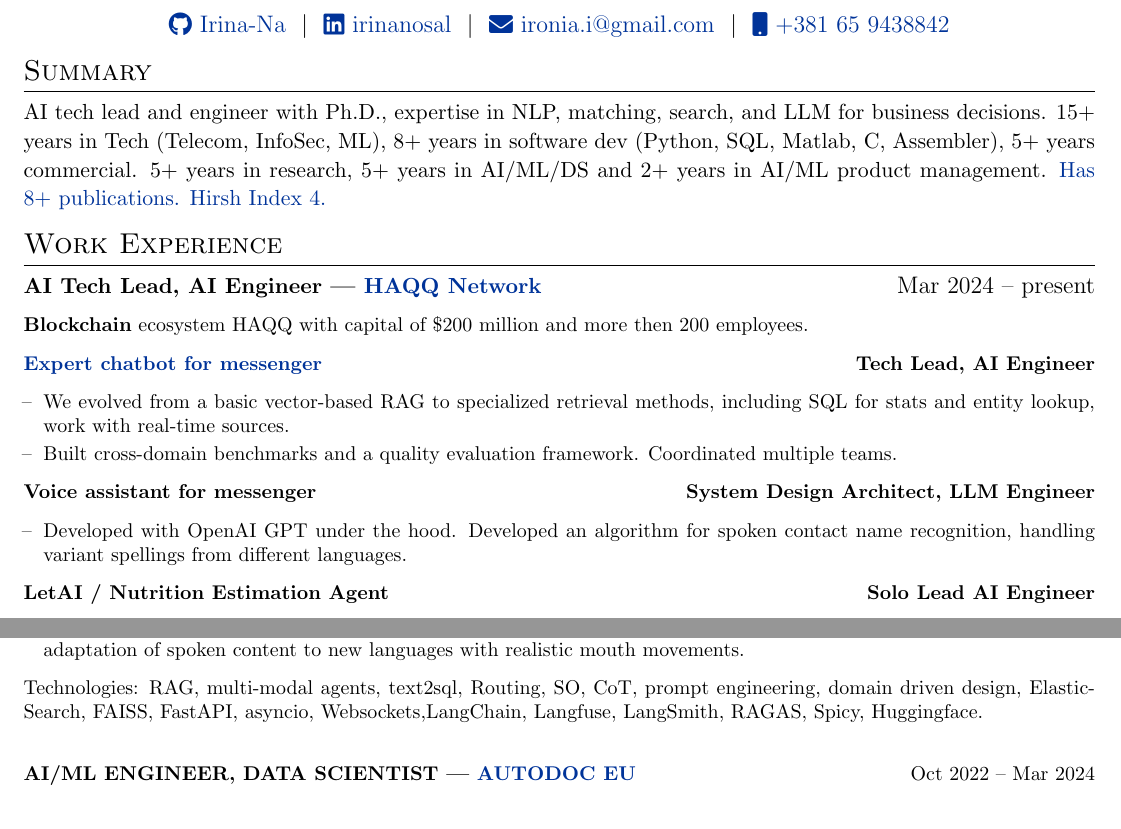
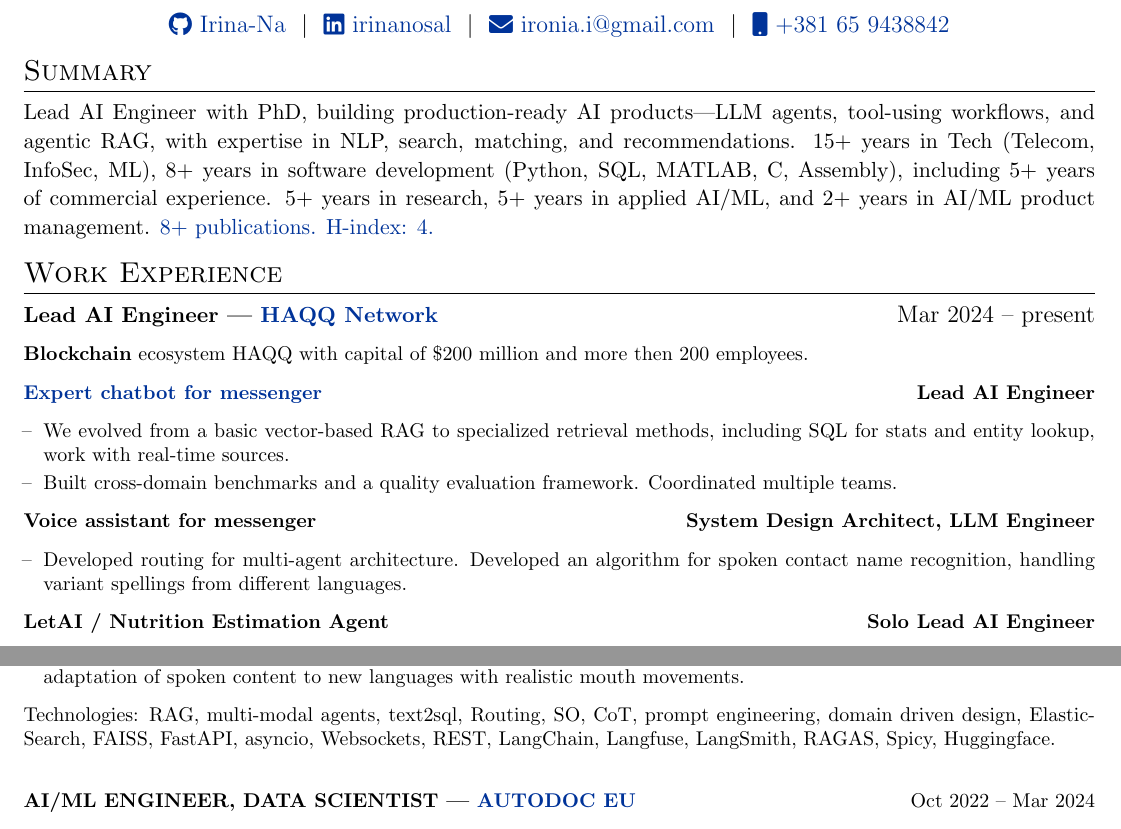
Before and after one commit to Irina-Na/my_CV, a LaTeX CV (cv.tex): two parts of page 1 of 2, joined at a grey line, cut so that both start at the same text. Compiled offline with pdfLaTeX.

Commit message:
Fix Lead AI Engineer

```diff
--- a/cv.tex
+++ b/cv.tex
@@ -141,7 +141,7 @@
 %Interests/ Keywords/ Summary
 \section{Summary}
 {\small
-AI tech lead and engineer with Ph.D., expertise in NLP, matching, search, and LLM for business decisions. 15+ years in Tech (Telecom, InfoSec, ML), 8+ years in software dev (Python, SQL, Matlab, C, Assembler), 5+ years commercial. 5+ years in research, 5+ years in AI/ML/DS and 2+ years in AI/ML product management. \href{https://scholar.google.com/citations?user=g1m_ATEAAAAJ&hl=ru}{Has 8+ publications. Hirsh Index 4. }
+Lead AI Engineer with PhD, building production-ready AI products—LLM agents, tool-using workflows, and agentic RAG, with expertise in NLP, search, matching, and recommendations. 15+ years in Tech (Telecom, InfoSec, ML), 8+ years in software development (Python, SQL, MATLAB, C, Assembly), including 5+ years of commercial experience. 5+ years in research, 5+ years in applied AI/ML, and 2+ years in AI/ML product management. \href{https://scholar.google.com/citations?user=g1m_ATEAAAAJ&hl=ru}{8+ publications. H-index: 4.}
 }
 
 %Experience 1
@@ -150,14 +150,14 @@
 
 \normalsize
 % ---- HAQQ (как AUTODOC/WELLNITE: без tabularx) ----
-\noindent{\small\textbf{AI Tech Lead, AI Engineer — \href{https://haqq.network/}{HAQQ Network}}}
+\noindent{\small\textbf{Lead AI Engineer — \href{https://haqq.network/}{HAQQ Network}}}
 \hfill \mbox{Mar 2024 -- present}\par
 
 
 \footnotesize \textbf{Blockchain} ecosystem HAQQ with capital of \$200 million and more then 200 employees.\par
 
 \noindent\textbf{\href{https://www.mmapp.org/}{Expert chatbot for messenger}}
-\hfill \textbf{Tech Lead, AI Engineer}\par
+\hfill \textbf{Lead AI Engineer}\par
 \begin{itemize}[nosep,leftmargin=1em,itemsep=2pt]
   \item[--] We evolved from a basic vector-based RAG to specialized retrieval methods, including SQL for stats and entity lookup, work with real-time sources.
   \item[--] Built cross-domain benchmarks and a quality evaluation framework. Coordinated multiple teams.
@@ -166,7 +166,7 @@
 \noindent\textbf{Voice assistant for messenger}
 \hfill \textbf{System Design Architect, LLM Engineer}\par
 \begin{itemize}[nosep,leftmargin=1em,itemsep=2pt]
-  \item[--] Developed with OpenAI GPT under the hood. Developed an algorithm for spoken contact name recognition, handling variant spellings from different languages.
+  \item[--] Developed routing for multi-agent architecture. Developed an algorithm for spoken contact name recognition, handling variant spellings from different languages.
 \end{itemize}
 
 \noindent\textbf{LetAI / Nutrition Estimation Agent}
@@ -192,7 +192,7 @@
 \end{itemize}
 
 \footnotesize Technologies: RAG, multi-modal agents, text2sql, Routing, SO, CoT, prompt engineering, domain driven design, ElasticSearch, FAISS, FastAPI,
-asyncio, Websockets,LangChain, Langfuse, LangSmith, RAGAS, Spicy, Huggingface.\par
+asyncio, Websockets, REST, LangChain, Langfuse, LangSmith, RAGAS, Spicy, Huggingface.\par
 \vspace{6pt}
 
 
```
Also changed, not shown: cv.tex (2 more changed lines).
